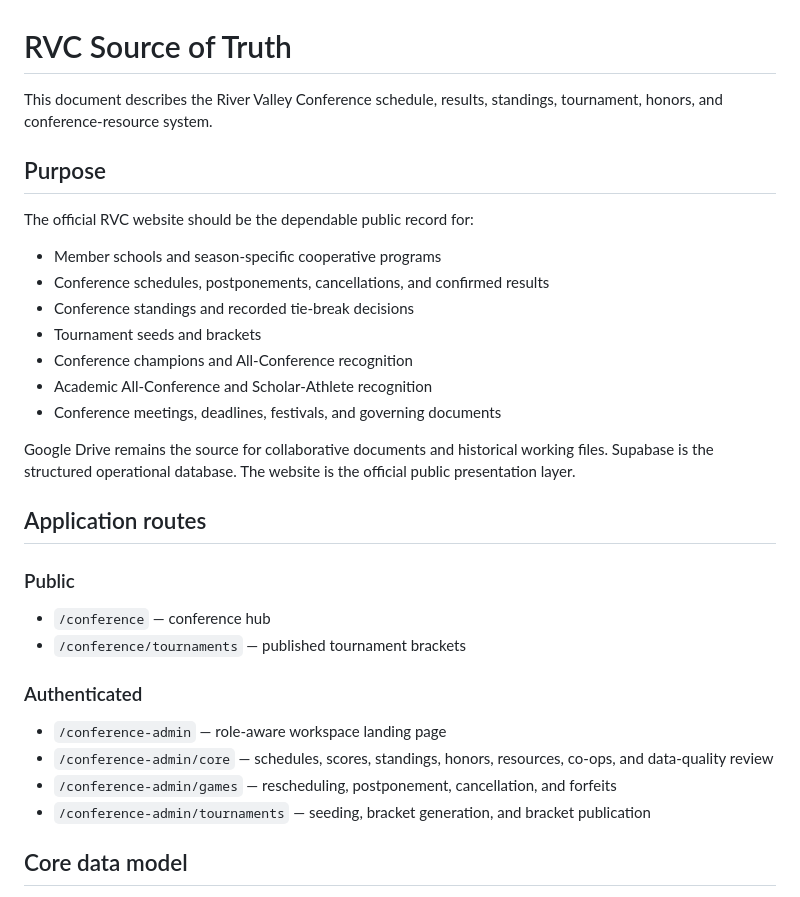
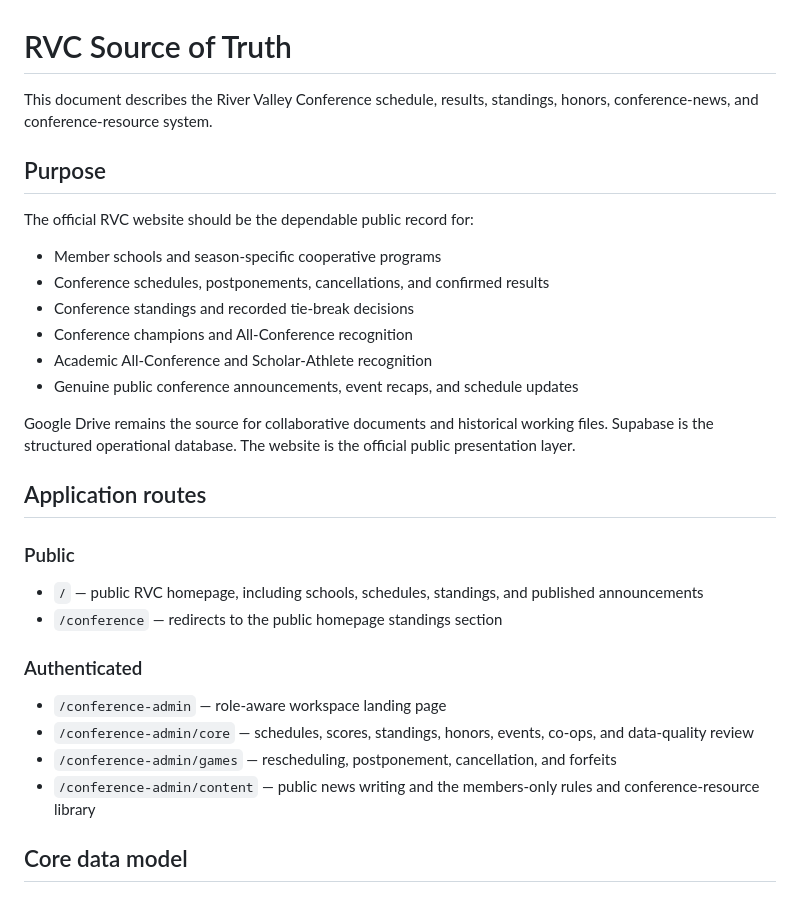
Before and after one commit to amost-svg/River_Valley_Conference, a Markdown page: docs/rvc-source-of-truth.md, the part around one of its changes. Rendered like a GitHub page.

```diff
--- a/docs/rvc-source-of-truth.md
+++ b/docs/rvc-source-of-truth.md
@@ -1,6 +1,6 @@
 # RVC Source of Truth
 
-This document describes the River Valley Conference schedule, results, standings, tournament, honors, and conference-resource system.
+This document describes the River Valley Conference schedule, results, standings, honors, conference-news, and conference-resource system.
 
 ## Purpose
 
@@ -9,10 +9,9 @@ The official RVC website should be the dependable public record for:
 - Member schools and season-specific cooperative programs
 - Conference schedules, postponements, cancellations, and confirmed results
 - Conference standings and recorded tie-break decisions
-- Tournament seeds and brackets
 - Conference champions and All-Conference recognition
 - Academic All-Conference and Scholar-Athlete recognition
-- Conference meetings, deadlines, festivals, and governing documents
+- Genuine public conference announcements, event recaps, and schedule updates
 
 Google Drive remains the source for collaborative documents and historical working files. Supabase is the structured operational database. The website is the official public presentation layer.
 
@@ -20,15 +19,15 @@ Google Drive remains the source for collaborative documents and historical worki
 
 ### Public
 
-- `/conference` — conference hub
-- `/conference/tournaments` — published tournament brackets
+- `/` — public RVC homepage, including schools, schedules, standings, and published announcements
+- `/conference` — redirects to the public homepage standings section
 
 ### Authenticated
 
 - `/conference-admin` — role-aware workspace landing page
-- `/conference-admin/core` — schedules, scores, standings, honors, resources, co-ops, and data-quality review
+- `/conference-admin/core` — schedules, scores, standings, honors, events, co-ops, and data-quality review
 - `/conference-admin/games` — rescheduling, postponement, cancellation, and forfeits
-- `/conference-admin/tournaments` — seeding, bracket generation, and bracket publication
+- `/conference-admin/content` — public news writing and the members-only rules and conference-resource library
 
 ## Core data model
 
```
Also changed, not shown: other parts of docs/rvc-source-of-truth.md (+28 -42 lines).
